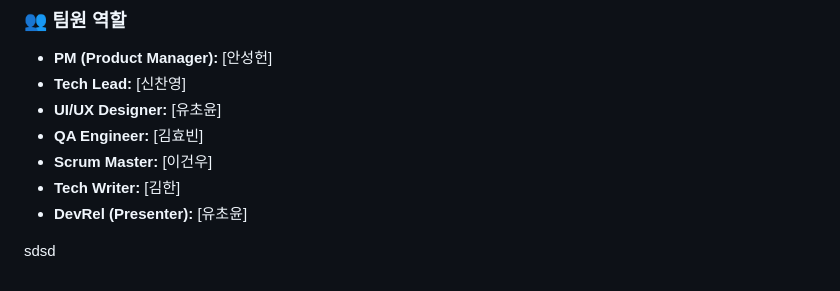
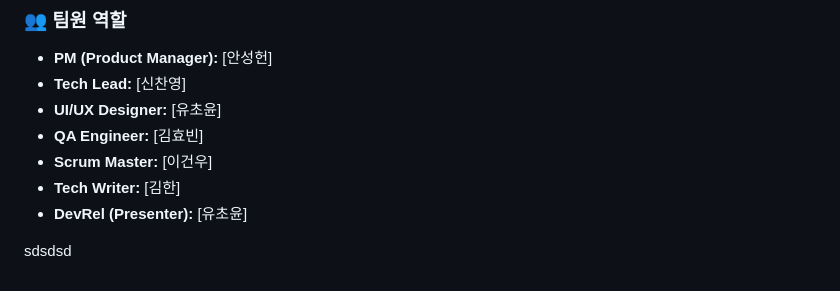
Before and after one commit to Yoochoyoon/Questify, a Markdown page: README.md, the part around the change. Drawn GitHub-style.

```diff
--- a/README.md
+++ b/README.md
@@ -109,4 +109,4 @@ RPG 게임에서는 퀘스트를 수행하면 자신의 성장이 바로 수치
 * **DevRel (Presenter):** [유초윤]
 
 
-sdsd
+sdsdsd
```
